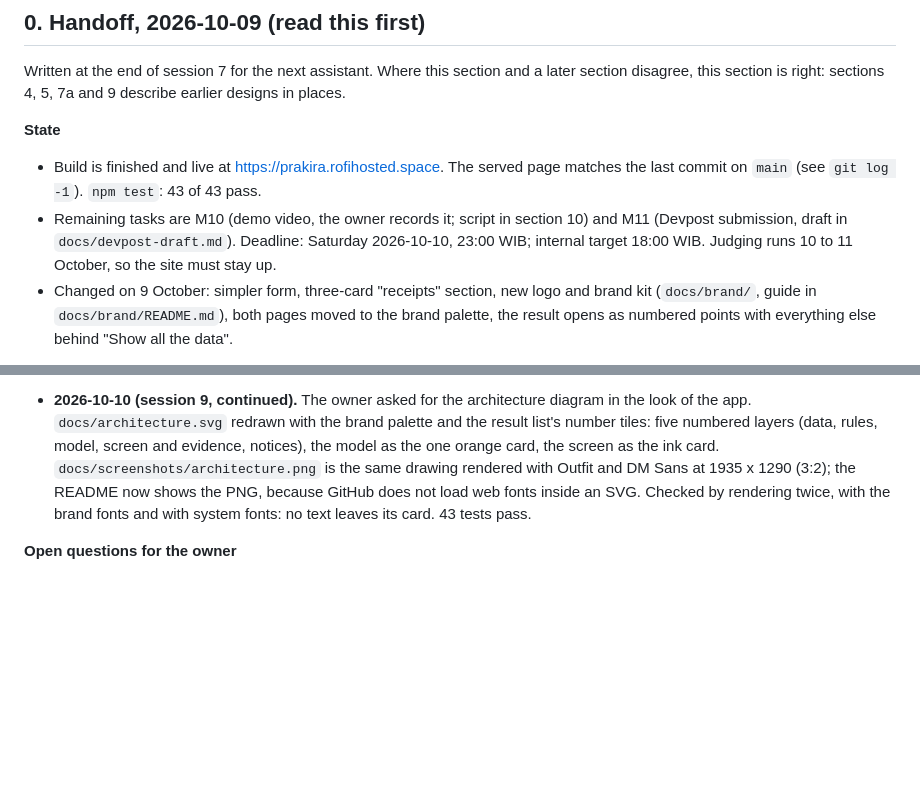
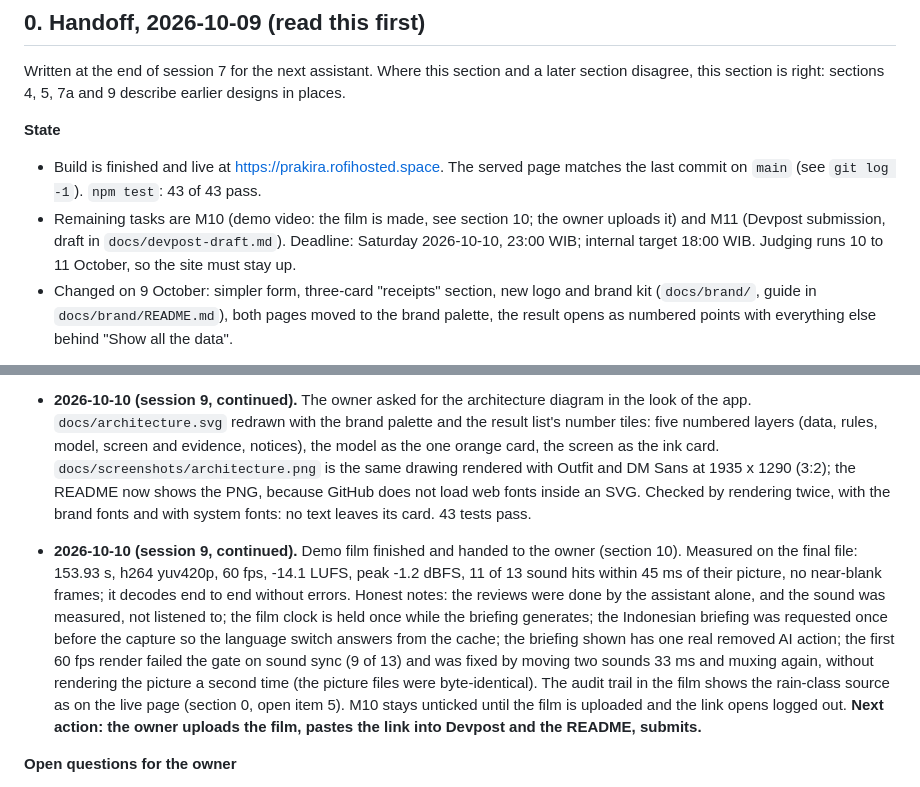
Before and after one commit to rofiperlungoding/prakira, a Markdown page: PLAN.md, 2 parts joined by grey strips. GitHub-like rendering; blank space fills up the shorter version.

Commit message:
docs: record the finished demo film in the plan
The film is 2:34 at 1080p60 and passed the studio gate. M10 stays open
until the owner has uploaded it and the link opens logged out.

Co-Authored-By: Claude Opus 5.5 <noreply@anthropic.com>

```diff
--- a/PLAN.md
+++ b/PLAN.md
@@ -18,7 +18,7 @@ Written at the end of session 7 for the next assistant. Where this section and a
 **State**
 
 - Build is finished and live at https://prakira.rofihosted.space. The served page matches the last commit on `main` (see `git log -1`). `npm test`: 43 of 43 pass.
-- Remaining tasks are M10 (demo video, the owner records it; script in section 10) and M11 (Devpost submission, draft in `docs/devpost-draft.md`). Deadline: Saturday 2026-10-10, 23:00 WIB; internal target 18:00 WIB. Judging runs 10 to 11 October, so the site must stay up.
+- Remaining tasks are M10 (demo video: the film is made, see section 10; the owner uploads it) and M11 (Devpost submission, draft in `docs/devpost-draft.md`). Deadline: Saturday 2026-10-10, 23:00 WIB; internal target 18:00 WIB. Judging runs 10 to 11 October, so the site must stay up.
 - Changed on 9 October: simpler form, three-card "receipts" section, new logo and brand kit (`docs/brand/`, guide in `docs/brand/README.md`), both pages moved to the brand palette, the result opens as numbered points with everything else behind "Show all the data".
 
 **What the owner wants (learned this session)**
@@ -566,6 +566,8 @@ The script is in `docs/video-script.md` (rewritten 2026-10-09 for the points-fir
 - **2026-10-10 (session 9).** The owner sent the "What to submit" list and the Devpost form. `docs/devpost-draft.md` is now one paste-ready block per form field, with a check against the six required items; `docs/devpost-about.md` is the "About the project" text (no tables), rewritten for the points-first page, with the sections the list asks for (problem and target users, technical approach and components, real-world impact). Removed from the README and the Devpost text: a citation that is not in the literature review ("Zhao et al., 2027"), "ISO/IEC 42001 alignment", "benchmarked against WMO normals" and "conforms to WCAG 2.1 AA/AAA" (none of these was checked). `docs/screenshots/` retaken: `node scripts/ui-check.cjs https://prakira.rofihosted.space docs/screenshots` reported no overflow, 18 cells, 4 items and 3 lit cells on hover at 1280 px (English) and 375 px (Indonesian); the only console error is Cloudflare's own analytics script, blocked by the page's content security policy. Added 3:2 pictures for the Devpost gallery (`result.png`, `data.png`, `audit.png`, `architecture.png`) and `thumbnail.png`. 43 tests pass. Not verified: that Devpost renders the About text as intended (not pasted yet), and the rain-class source (section 0, open item 5). **Next action: the owner uploads the film and submits.**
 - **2026-10-10 (session 9, continued).** The owner asked for the architecture diagram in the look of the app. `docs/architecture.svg` redrawn with the brand palette and the result list's number tiles: five numbered layers (data, rules, model, screen and evidence, notices), the model as the one orange card, the screen as the ink card. `docs/screenshots/architecture.png` is the same drawing rendered with Outfit and DM Sans at 1935 x 1290 (3:2); the README now shows the PNG, because GitHub does not load web fonts inside an SVG. Checked by rendering twice, with the brand fonts and with system fonts: no text leaves its card. 43 tests pass.
 
+- **2026-10-10 (session 9, continued).** Demo film finished and handed to the owner (section 10). Measured on the final file: 153.93 s, h264 yuv420p, 60 fps, -14.1 LUFS, peak -1.2 dBFS, 11 of 13 sound hits within 45 ms of their picture, no near-blank frames; it decodes end to end without errors. Honest notes: the reviews were done by the assistant alone, and the sound was measured, not listened to; the film clock is held once while the briefing generates; the Indonesian briefing was requested once before the capture so the language switch answers from the cache; the briefing shown has one real removed AI action; the first 60 fps render failed the gate on sound sync (9 of 13) and was fixed by moving two sounds 33 ms and muxing again, without rendering the picture a second time (the picture files were byte-identical). The audit trail in the film shows the rain-class source as on the live page (section 0, open item 5). M10 stays unticked until the film is uploaded and the link opens logged out. **Next action: the owner uploads the film, pastes the link into Devpost and the README, submits.**
+
 **Open questions for the owner**
 
 1. Done 2026-10-10 (section 1): the video limit is 2 to 4 minutes.
```
Also changed, not shown: other parts of PLAN.md (+1 -1 lines).
